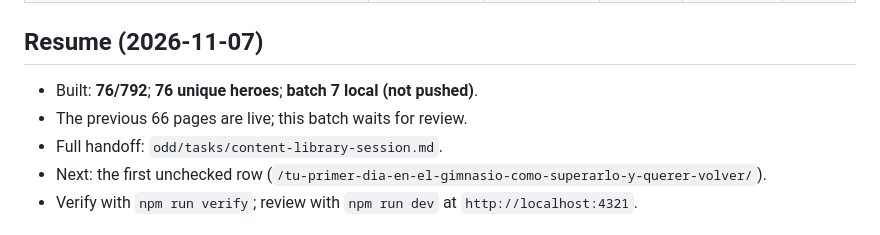
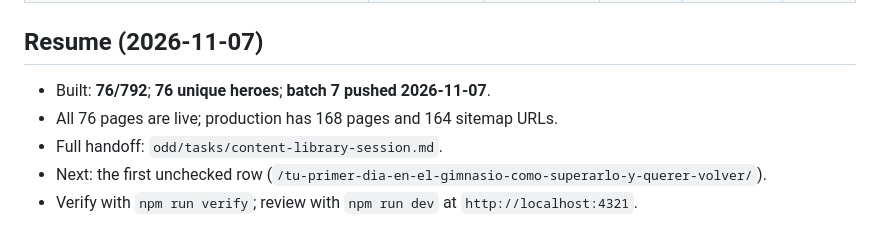
Before and after one commit to Yvesdefaria/GymLab-Web, a Markdown page: odd/tasks/content-pages.md, the part around the change. Rendered like a GitHub page.

```diff
--- a/odd/tasks/content-pages.md
+++ b/odd/tasks/content-pages.md
@@ -114,8 +114,8 @@ Legend: `ES` = Spanish published, `EN` = English published.
 
 ## Resume (2026-11-07)
 
-- Built: **76/792**; **76 unique heroes**; **batch 7 local (not pushed)**.
-- The previous 66 pages are live; this batch waits for review.
+- Built: **76/792**; **76 unique heroes**; **batch 7 pushed 2026-11-07**.
+- All 76 pages are live; production has 168 pages and 164 sitemap URLs.
 - Full handoff: `odd/tasks/content-library-session.md`.
 - Next: the first unchecked row
   (`/tu-primer-dia-en-el-gimnasio-como-superarlo-y-querer-volver/`).
```
Also changed, not shown: PLAN.md (+6 -7 lines), odd/tasks/content-library-session.md (+15 -6 lines).
